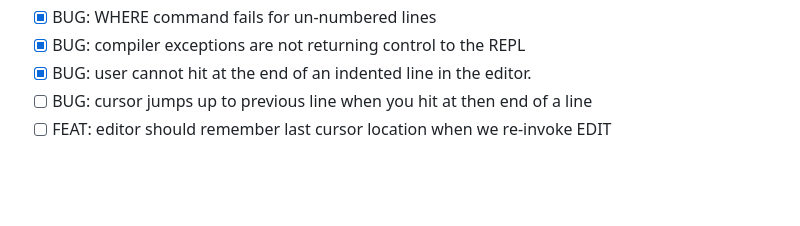
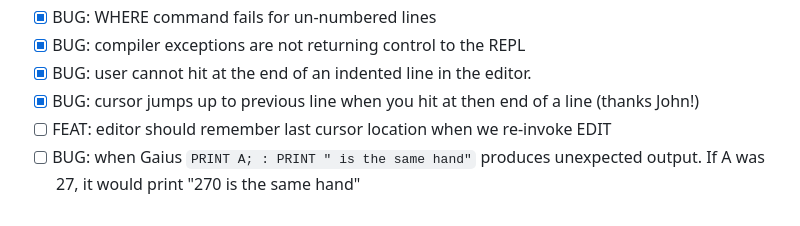
Before and after one commit to gever/BWXbasic2026, a Markdown page: TODO.md, the part around the change. Drawn GitHub-style; blank space fills up the shorter version.

Commit message:
new bugs to address

````diff
--- a/TODO.md
+++ b/TODO.md
@@ -43,5 +43,6 @@
 - [X] BUG: WHERE command fails for un-numbered lines
 - [X] BUG: compiler exceptions are not returning control to the REPL
 - [X] BUG: user cannot hit <enter> at the end of an indented line in the editor.
-- [ ] BUG: cursor jumps up to previous line when you hit <enter> at then end of a line
+- [X] BUG: cursor jumps up to previous line when you hit <enter> at then end of a line (thanks John!)
 - [ ] FEAT: editor should remember last cursor location when we re-invoke EDIT
+- [ ] BUG: when Gaius ```PRINT A; : PRINT " is the same hand"``` produces unexpected output. If A was 27, it would print "270 is the same hand"
````
